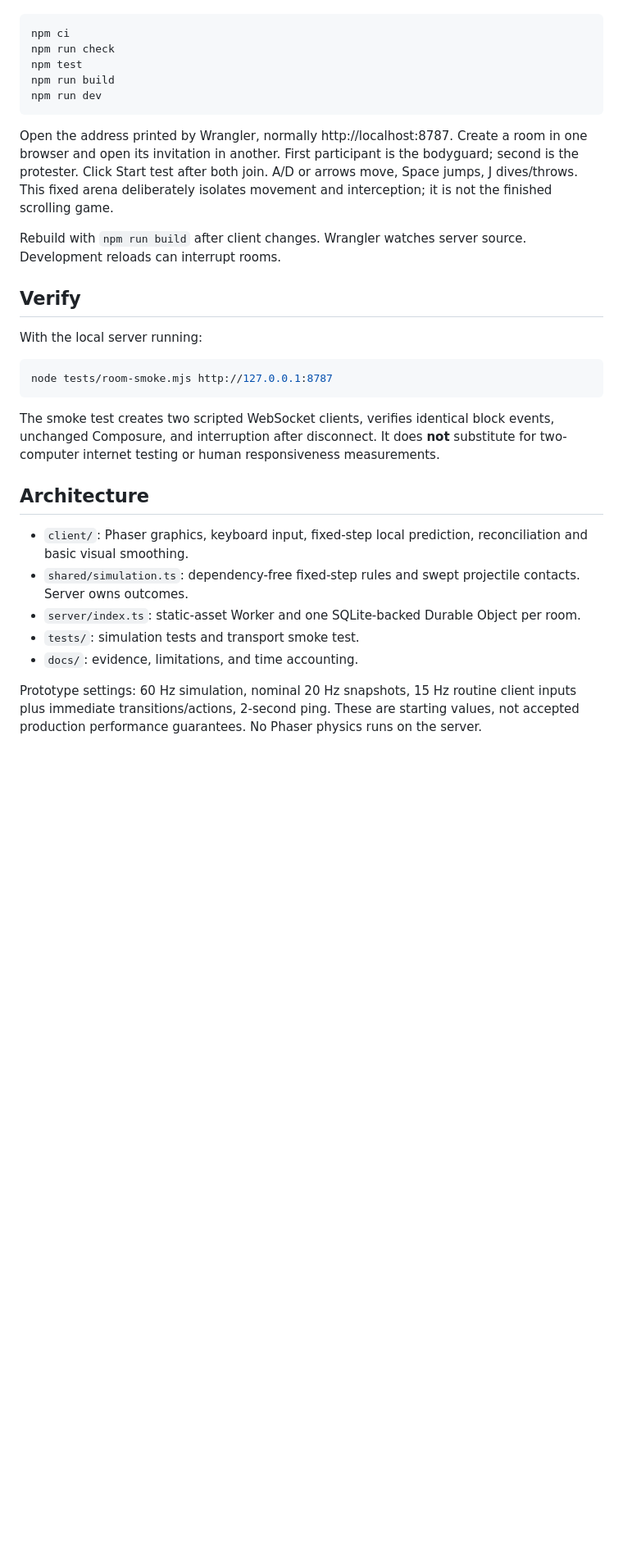
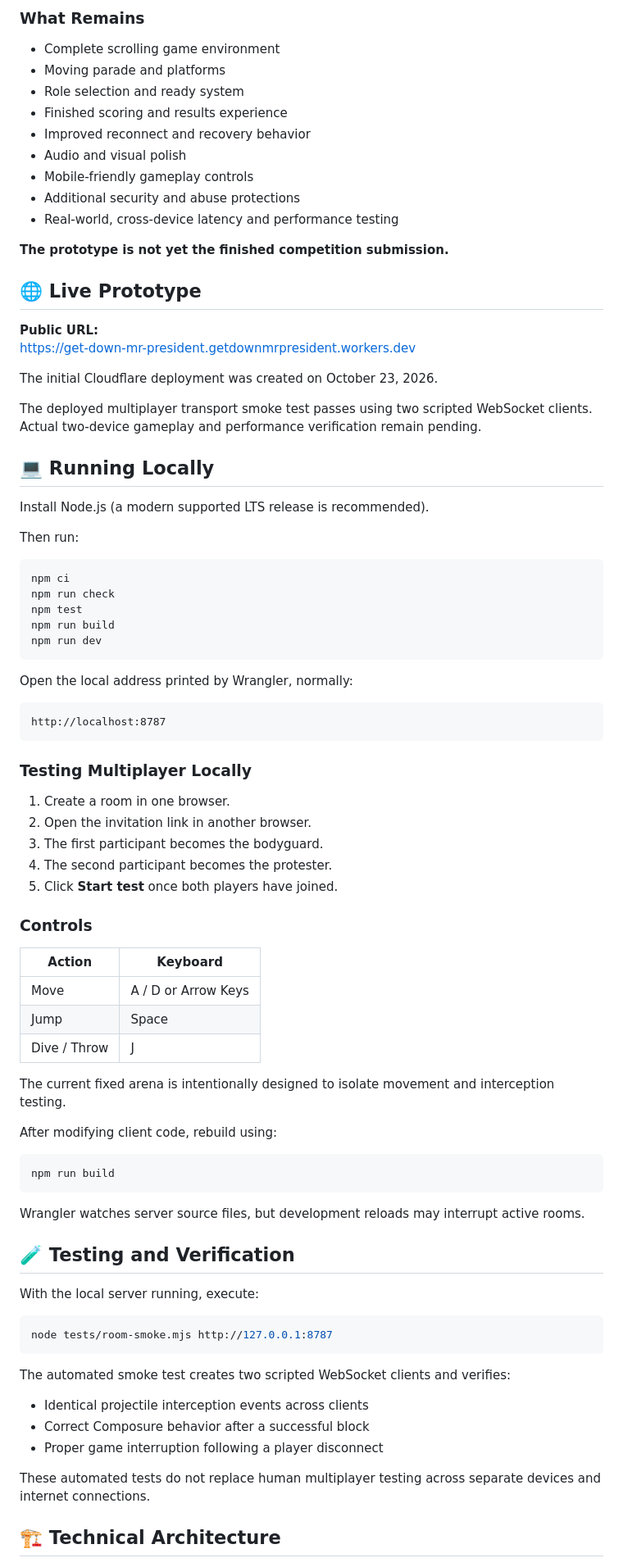
Before and after one commit to JonahKarafotis/GetDownMrPresident, a Markdown page: README.md, the part around one of its changes. Shown at 82% size. Drawn GitHub-style; blank space fills up the shorter version.

````diff
--- a/README.md
+++ b/README.md
@@ -10,3 +67,33 @@ Install Node.js (a supported modern LTS release is recommended), then:
+### What Remains
+
+- Complete scrolling game environment
+- Moving parade and platforms
+- Role selection and ready system
+- Finished scoring and results experience
+- Improved reconnect and recovery behavior
+- Audio and visual polish
+- Mobile-friendly gameplay controls
+- Additional security and abuse protections
+- Real-world, cross-device latency and performance testing
+
+**The prototype is not yet the finished competition submission.**
+
+## 🌐 Live Prototype
+
+**Public URL:**
+https://get-down-mr-president.getdownmrpresident.workers.dev
+
+The initial Cloudflare deployment was created on October 23, 2026.
+
+The deployed multiplayer transport smoke test passes using two scripted WebSocket clients. Actual two-device gameplay and performance verification remain pending.
+
+## 💻 Running Locally
+
+Install Node.js (a modern supported LTS release is recommended).
+
+Then run:
+
+```bash
 npm ci
 npm run check
 npm test
@@ -14,27 +101,53 @@ npm run build
 npm run dev
 ```
 
-Open the address printed by Wrangler, normally http://localhost:8787. Create a room in one browser and open its invitation in another. First participant is the bodyguard; second is the protester. Click Start test after both join. A/D or arrows move, Space jumps, J dives/throws. This fixed arena deliberately isolates movement and interception; it is not the finished scrolling game.
+Open the local address printed by Wrangler, normally:
 
-Rebuild with `npm run build` after client changes. Wrangler watches server source. Development reloads can interrupt rooms.
+```text
+http://localhost:8787
+```
 
-## Verify
+### Testing Multiplayer Locally
 
-With the local server running:
+1. Create a room in one browser.
+2. Open the invitation link in another browser.
+3. The first participant becomes the bodyguard.
+4. The second participant becomes the protester.
+5. Click **Start test** once both players have joined.
 
-```sh
+### Controls
+
+| Action | Keyboard |
+|---|---|
+| Move | A / D or Arrow Keys |
+| Jump | Space |
+| Dive / Throw | J |
+
+The current fixed arena is intentionally designed to isolate movement and interception testing.
+
+After modifying client code, rebuild using:
+
+```bash
+npm run build
+```
+
+Wrangler watches server source files, but development reloads may interrupt active rooms.
+
+## 🧪 Testing and Verification
+
+With the local server running, execute:
+
+```bash
 node tests/room-smoke.mjs http://127.0.0.1:8787
 ```
 
-The smoke test creates two scripted WebSocket clients, verifies identical block events, unchanged Composure, and interruption after disconnect. It does **not** substitute for two-computer internet testing or human responsiveness measurements.
+The automated smoke test creates two scripted WebSocket clients and verifies:
 
-## Architecture
+- Identical projectile interception events across clients
+- Correct Composure behavior after a successful block
+- Proper game interruption following a player disconnect
 
-- `client/`: Phaser graphics, keyboard input, fixed-step local prediction, reconciliation and basic visual smoothing.
-- `shared/simulation.ts`: dependency-free fixed-step rules and swept projectile contacts. Server owns outcomes.
-- `server/index.ts`: static-asset Worker and one SQLite-backed Durable Object per room.
-- `tests/`: simulation tests and transport smoke test.
-- `docs/`: evidence, limitations, and time accounting.
+These automated tests do not replace human multiplayer testing across separate devices and internet connections.
 
-Prototype settings: 60 Hz simulation, nominal 20 Hz snapshots, 15 Hz routine client inputs plus immediate transitions/actions, 2-second ping. These are starting values, not accepted production performance guarantees. No Phaser physics runs on the server.
+## 🏗️ Technical Architecture
 
````
Also changed, not shown: other parts of README.md (+154 -11 lines).
